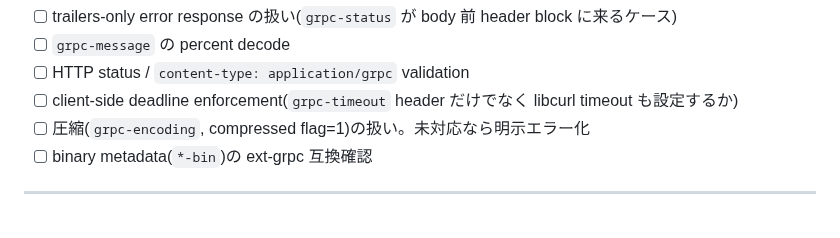
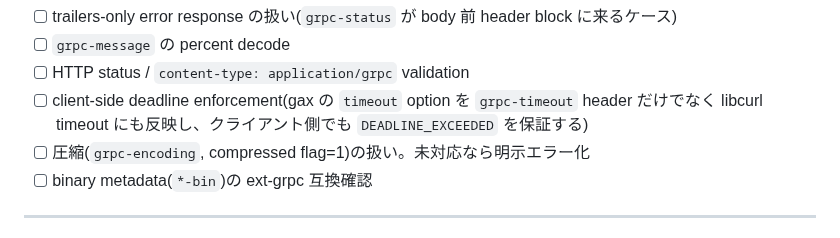
Before and after one commit to dkkoma/php-grpc-lite, a Markdown page: docs/SPEC.md, the part around the change. Drawn GitHub-style.

```diff
--- a/docs/SPEC.md
+++ b/docs/SPEC.md
@@ -184,7 +184,7 @@
 - [ ] trailers-only error response の扱い(`grpc-status` が body 前 header block に来るケース)
 - [ ] `grpc-message` の percent decode
 - [ ] HTTP status / `content-type: application/grpc` validation
-- [ ] client-side deadline enforcement(`grpc-timeout` header だけでなく libcurl timeout も設定するか)
+- [ ] client-side deadline enforcement(gax の `timeout` option を `grpc-timeout` header だけでなく libcurl timeout にも反映し、クライアント側でも `DEADLINE_EXCEEDED` を保証する)
 - [ ] 圧縮(`grpc-encoding`, compressed flag=1)の扱い。未対応なら明示エラー化
 - [ ] binary metadata(`*-bin`)の ext-grpc 互換確認
 
```
Also changed, not shown: docs/code-reading-guide.md (+2 -2 lines).
